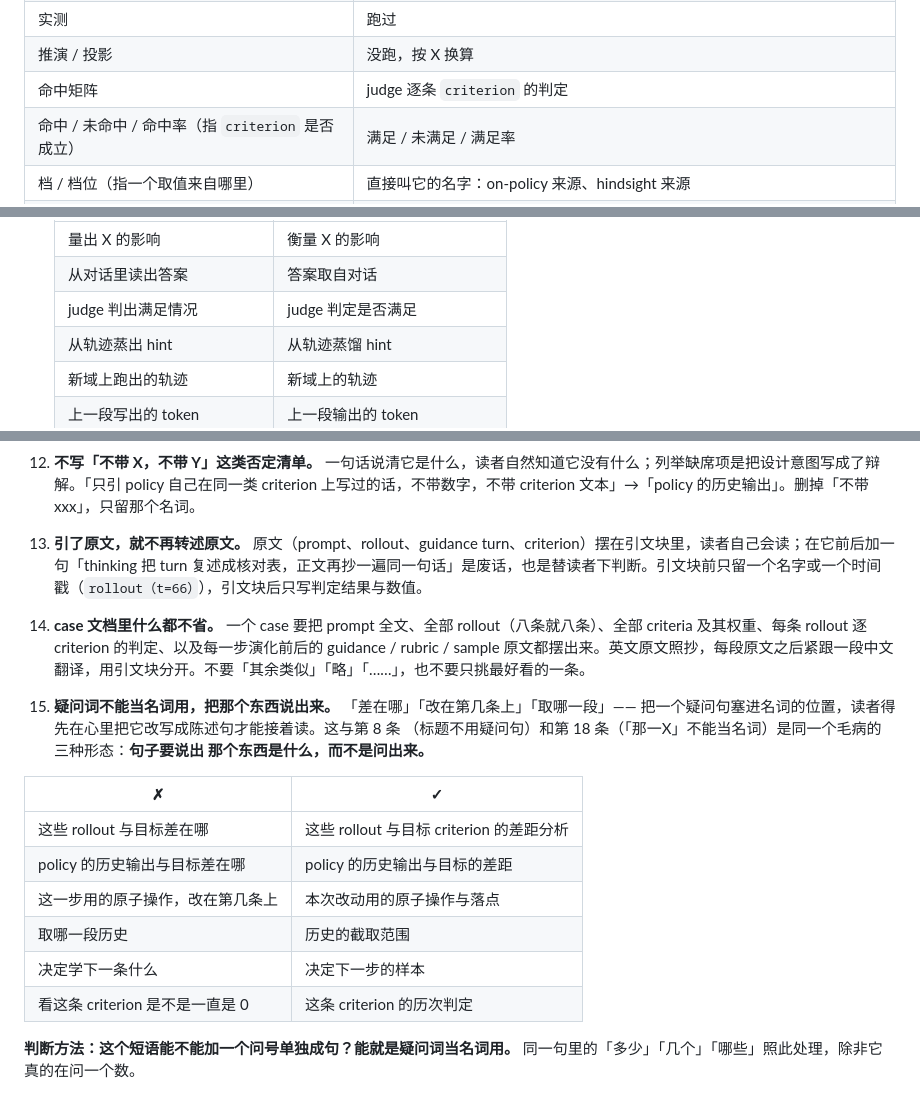
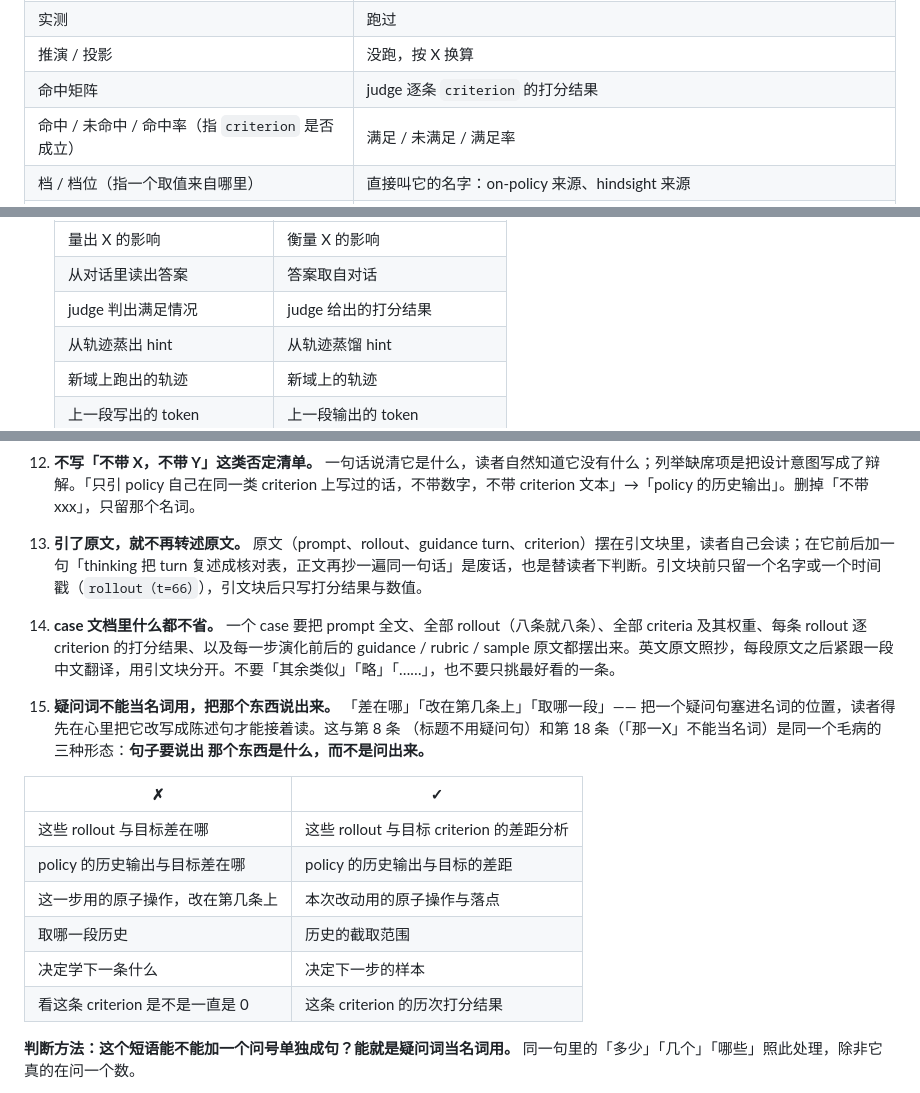
Before and after one commit to Robert-xiaoqiang/dotclaude, a Markdown page: skills/writing-style-zh/SKILL.md, 3 parts joined by grey strips. GitHub-like rendering.

Commit message:
writing-style-zh: judge 给出的是打分结果，不是判定

```diff
--- a/skills/writing-style-zh/SKILL.md
+++ b/skills/writing-style-zh/SKILL.md
@@ -109,7 +110,7 @@ when_to_use: "Use when producing or revising a Chinese-language document for the
 | 口径（任何用法） | 评价方式 / 评分标准 / 统一的评价方式 |
 | 实测 | 跑过 |
 | 推演 / 投影 | 没跑，按 X 换算 |
-| 命中矩阵 | judge 逐条 `criterion` 的判定 |
+| 命中矩阵 | judge 逐条 `criterion` 的打分结果 |
 | 命中 / 未命中 / 命中率（指 `criterion` 是否成立） | 满足 / 未满足 / 满足率 |
 | 档 / 档位（指一个取值来自哪里） | 直接叫它的名字：on-policy 来源、hindsight 来源 |
 | 重打分 / 重采 / 重采出的 | `re-grade` / `re-sample` |
@@ -150,7 +151,7 @@ when_to_use: "Use when producing or revising a Chinese-language document for the
    |---|---|
    | 量出 X 的影响 | 衡量 X 的影响 |
    | 从对话里读出答案 | 答案取自对话 |
-   | judge 判出满足情况 | judge 判定是否满足 |
+   | judge 判出满足情况 | judge 给出的打分结果 |
    | 从轨迹蒸出 hint | 从轨迹蒸馏 hint |
    | 新域上跑出的轨迹 | 新域上的轨迹 |
    | 上一段写出的 token | 上一段输出的 token |
@@ -175,9 +176,9 @@ when_to_use: "Use when producing or revising a Chinese-language document for the
 
 13. **不写「不带 X，不带 Y」这类否定清单。** 一句话说清它是什么，读者自然知道它没有什么；列举缺席项是把设计意图写成了辩解。「只引 policy 自己在同一类 criterion 上写过的话，不带数字，不带 criterion 文本」→「policy 的历史输出」。删掉「不带 xxx」，只留那个名词。
 
-14. **引了原文，就不再转述原文。** 原文（prompt、rollout、guidance turn、criterion）摆在引文块里，读者自己会读；在它前后加一句「thinking 把 turn 复述成核对表，正文再抄一遍同一句话」是废话，也是替读者下判断。引文块前只留一个名字或一个时间戳（`rollout（t=66）`），引文块后只写判定结果与数值。
+14. **引了原文，就不再转述原文。** 原文（prompt、rollout、guidance turn、criterion）摆在引文块里，读者自己会读；在它前后加一句「thinking 把 turn 复述成核对表，正文再抄一遍同一句话」是废话，也是替读者下判断。引文块前只留一个名字或一个时间戳（`rollout（t=66）`），引文块后只写打分结果与数值。
 
-15. **case 文档里什么都不省。** 一个 case 要把 prompt 全文、全部 rollout（八条就八条）、全部 criteria 及其权重、每条 rollout 逐 criterion 的判定、以及每一步演化前后的 guidance / rubric / sample 原文都摆出来。英文原文照抄，每段原文之后紧跟一段中文翻译，用引文块分开。不要「其余类似」「略」「……」，也不要只挑最好看的一条。
+15. **case 文档里什么都不省。** 一个 case 要把 prompt 全文、全部 rollout（八条就八条）、全部 criteria 及其权重、每条 rollout 逐 criterion 的打分结果、以及每一步演化前后的 guidance / rubric / sample 原文都摆出来。英文原文照抄，每段原文之后紧跟一段中文翻译，用引文块分开。不要「其余类似」「略」「……」，也不要只挑最好看的一条。
 
 17. **疑问词不能当名词用，把那个东西说出来。** 「差在哪」「改在第几条上」「取哪一段」——
    把一个疑问句塞进名词的位置，读者得先在心里把它改写成陈述句才能接着读。这与第 8 条
@@ -191,7 +192,7 @@ when_to_use: "Use when producing or revising a Chinese-language document for the
    | 这一步用的原子操作，改在第几条上 | 本次改动用的原子操作与落点 |
    | 取哪一段历史 | 历史的截取范围 |
    | 决定学下一条什么 | 决定下一步的样本 |
-   | 看这条 criterion 是不是一直是 0 | 这条 criterion 的历次判定 |
+   | 看这条 criterion 是不是一直是 0 | 这条 criterion 的历次打分结果 |
 
    **判断方法：这个短语能不能加一个问号单独成句？能就是疑问词当名词用。**
    同一句里的「多少」「几个」「哪些」照此处理，除非它真的在问一个数。
```
Also changed, not shown: other parts of skills/writing-style-zh/SKILL.md (+2 -1 lines).
